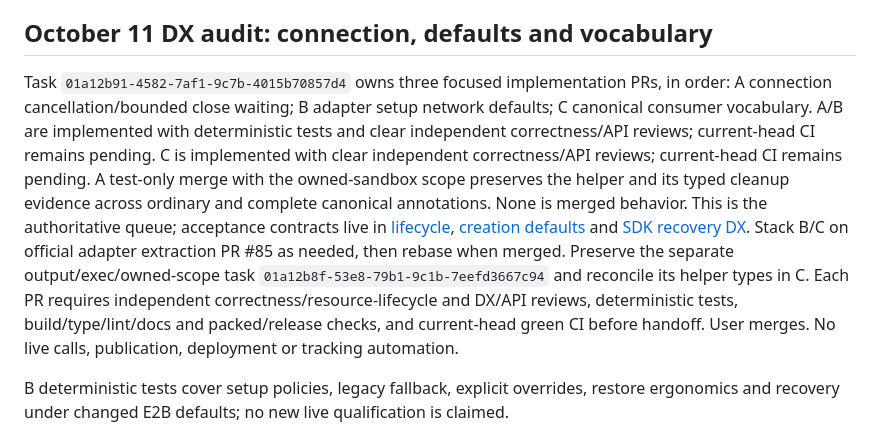
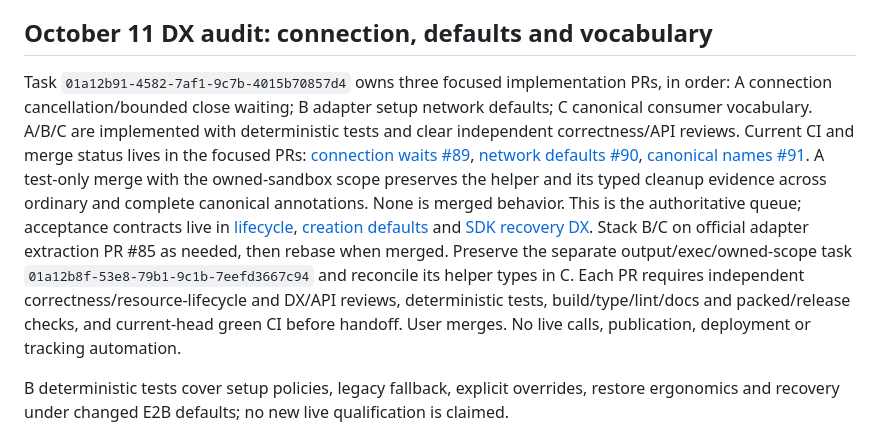
Before and after one commit to pandemicsyn/sandbar, a Markdown page: ROADMAP.md, the part around the change. GitHub-like rendering.

Commit message:
Link the authoritative DX queue to focused implementation PRs

```diff
--- a/ROADMAP.md
+++ b/ROADMAP.md
@@ -8,7 +8,7 @@ Task `01a12b8f-53e8-79b1-9c1b-7eefd3667c94` owns three focused slices: full capt
 
 ## October 11 DX audit: connection, defaults and vocabulary
 
-Task `01a12b91-4582-7af1-9c7b-4015b70857d4` owns three focused implementation PRs, in order: A connection cancellation/bounded close waiting; B adapter setup network defaults; C canonical consumer vocabulary. A/B are implemented with deterministic tests and clear independent correctness/API reviews; current-head CI remains pending. C is implemented with clear independent correctness/API reviews; current-head CI remains pending. A test-only merge with the owned-sandbox scope preserves the helper and its typed cleanup evidence across ordinary and complete canonical annotations. None is merged behavior. This is the authoritative queue; acceptance contracts live in [lifecycle](specs/sandbox-lifecycle.md), [creation defaults](specs/sandbox-basics-dx.md) and [SDK recovery DX](specs/sdk-recovery-dx.md). Stack B/C on official adapter extraction PR #85 as needed, then rebase when merged. Preserve the separate output/exec/owned-scope task `01a12b8f-53e8-79b1-9c1b-7eefd3667c94` and reconcile its helper types in C. Each PR requires independent correctness/resource-lifecycle and DX/API reviews, deterministic tests, build/type/lint/docs and packed/release checks, and current-head green CI before handoff. User merges. No live calls, publication, deployment or tracking automation.
+Task `01a12b91-4582-7af1-9c7b-4015b70857d4` owns three focused implementation PRs, in order: A connection cancellation/bounded close waiting; B adapter setup network defaults; C canonical consumer vocabulary. A/B/C are implemented with deterministic tests and clear independent correctness/API reviews. Current CI and merge status lives in the focused PRs: [connection waits #89](https://github.com/pandemicsyn/sandbar/pull/89), [network defaults #90](https://github.com/pandemicsyn/sandbar/pull/90), [canonical names #91](https://github.com/pandemicsyn/sandbar/pull/91). A test-only merge with the owned-sandbox scope preserves the helper and its typed cleanup evidence across ordinary and complete canonical annotations. None is merged behavior. This is the authoritative queue; acceptance contracts live in [lifecycle](specs/sandbox-lifecycle.md), [creation defaults](specs/sandbox-basics-dx.md) and [SDK recovery DX](specs/sdk-recovery-dx.md). Stack B/C on official adapter extraction PR #85 as needed, then rebase when merged. Preserve the separate output/exec/owned-scope task `01a12b8f-53e8-79b1-9c1b-7eefd3667c94` and reconcile its helper types in C. Each PR requires independent correctness/resource-lifecycle and DX/API reviews, deterministic tests, build/type/lint/docs and packed/release checks, and current-head green CI before handoff. User merges. No live calls, publication, deployment or tracking automation.
 
 B deterministic tests cover setup policies, legacy fallback, explicit overrides, restore ergonomics and recovery under changed E2B defaults; no new live qualification is claimed.
 
```
